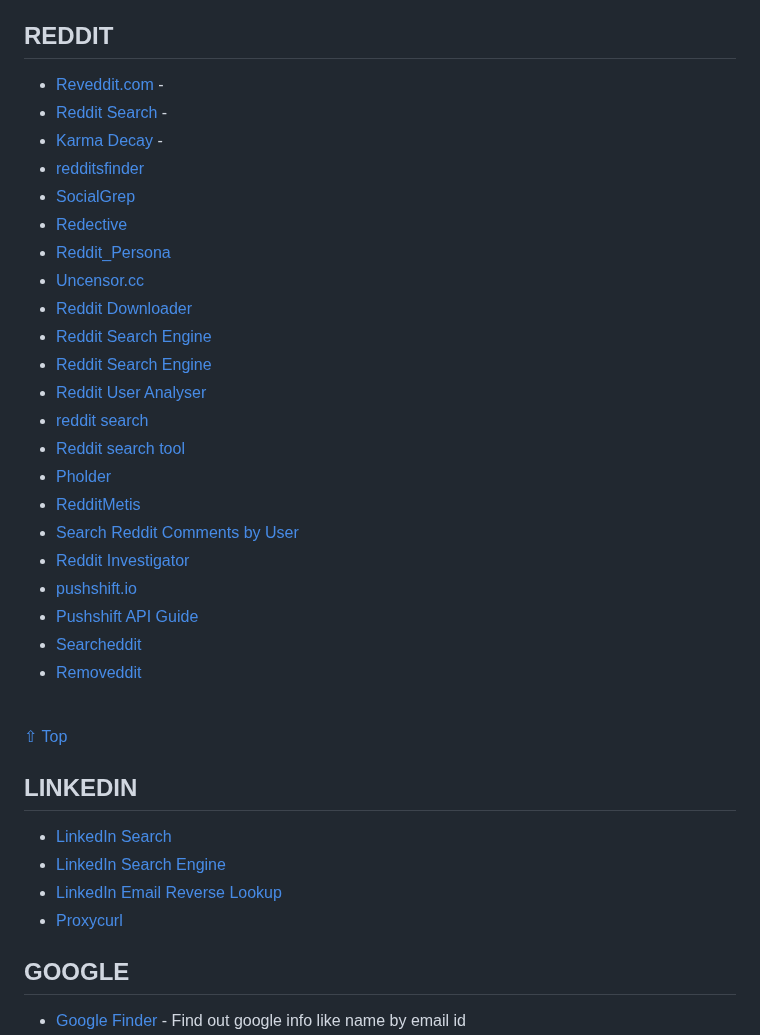
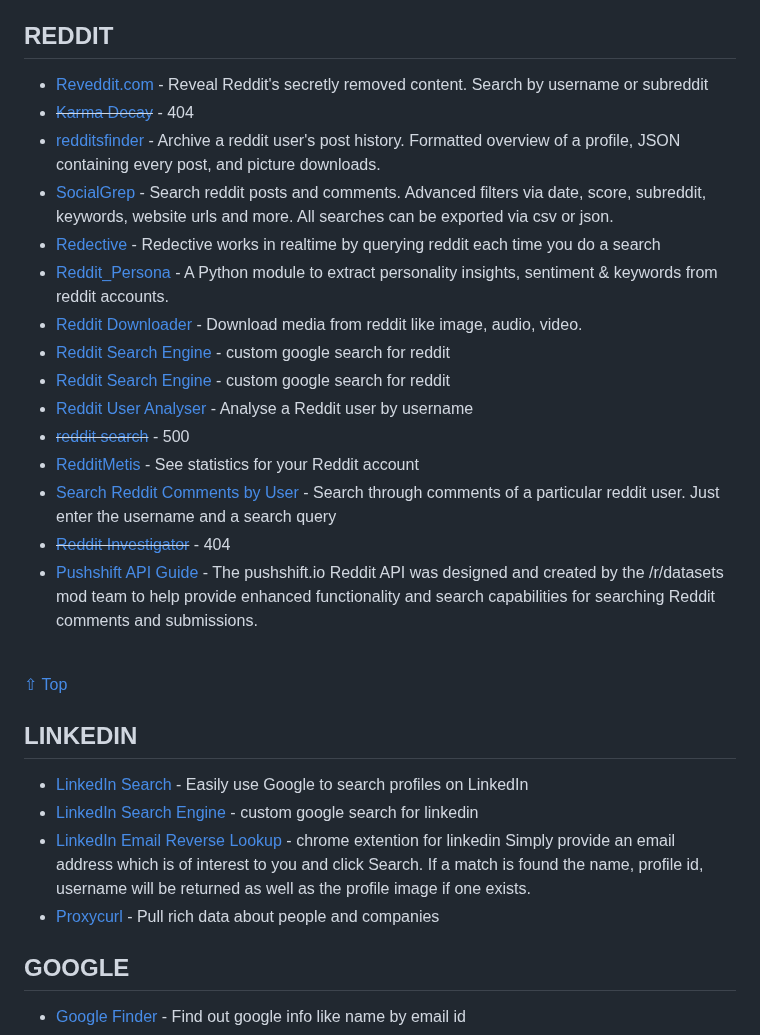
Before and after one commit to Astrosp/Awesome-OSINT-For-Everything, a Markdown page: README.md, the part around the change. Drawn GitHub-style.

Commit message:
improvise

```diff
--- a/README.md
+++ b/README.md
@@ -646,37 +646,30 @@ You are searching 121 billion records.
 [⇧ Top](#index)
 ## REDDIT
 
-- [Reveddit.com](https://www.reveddit.com/) -
-- [Reddit Search](https://camas.github.io/reddit-search) -
-- [Karma Decay](http://karmadecay.com/) -
-- [redditsfinder](https://pypi.org/project/redditsfinder/)
-- [SocialGrep](https://www.socialgrep.com/search)
-- [Redective](https://www.redective.com/)
-- [Reddit_Persona](https://github.com/n2itn/reddit_persona)
-- [Uncensor.cc](https://uncensor.cc/)
-- [Reddit Downloader](https://redditdownloader.github.io/)
-- [Reddit Search Engine](https://cse.google.com/cse?cx=0728740ab68a619ba)
-- [Reddit Search Engine](https://cse.google.com/cse/publicurl?cx=017261104271573007538:bbzhlah6n4o)
-- [Reddit User Analyser](https://reddit-user-analyser.netlify.app/)
-- [reddit search](https://www.redditsearch.io/)
-- [Reddit search tool](https://www.aware-online.com/en/osint-tools/reddit-search-tool/)
-- [Pholder](https://pholder.com/)
-- [RedditMetis](https://redditmetis.com/)
-- [Search Reddit Comments by User](https://www.redditcommentsearch.com/)
-- [Reddit Investigator](https://www.redditinvestigator.com/)
-- [pushshift.io](https://pushshift.io/)
-- [Pushshift API Guide](https://github.com/pushshift/api)
-- [Searcheddit](http://searcheddit.com/)
-- [Removeddit](https://removeddit.com/)
+- [Reveddit.com](https://www.reveddit.com/) - Reveal Reddit's secretly removed content. Search by username or subreddit
+- ~~[Karma Decay](http://karmadecay.com/)~~ - 404
+- [redditsfinder](https://pypi.org/project/redditsfinder/) - Archive a reddit user's post history. Formatted overview of a profile, JSON containing every post, and picture downloads.
+- [SocialGrep](https://www.socialgrep.com/search) - Search reddit posts and comments. Advanced filters via date, score, subreddit, keywords, website urls and more. All searches can be exported via csv or json.
+- [Redective](https://www.redective.com/) - Redective works in realtime by querying reddit each time you do a search
+- [Reddit_Persona](https://github.com/n2itn/reddit_persona) - A Python module to extract personality insights, sentiment & keywords from reddit accounts.
+- [Reddit Downloader](https://redditdownloader.github.io/) - Download media from reddit like image, audio, video.
+- [Reddit Search Engine](https://cse.google.com/cse?cx=0728740ab68a619ba) - custom google search for reddit
+- [Reddit Search Engine](https://cse.google.com/cse/publicurl?cx=017261104271573007538:bbzhlah6n4o) - custom google search for reddit
+- [Reddit User Analyser](https://reddit-user-analyser.netlify.app/) - Analyse a Reddit user by username
+- ~~[reddit search](https://www.redditsearch.io/)~~ - 500
+- [RedditMetis](https://redditmetis.com/) - See statistics for your Reddit account
+- [Search Reddit Comments by User](https://www.redditcommentsearch.com/) - Search through comments of a particular reddit user. Just enter the username and a search query
+- ~~[Reddit Investigator](https://www.redditinvestigator.com/)~~ - 404
+- [Pushshift API Guide](https://github.com/pushshift/api) - The pushshift.io Reddit API was designed and created by the /r/datasets mod team to help provide enhanced functionality and search capabilities for searching Reddit comments and submissions.
 <br>
 
 [⇧ Top](#index)
 ## LINKEDIN
 
-- [LinkedIn Search](https://recruitin.net/)
-- [LinkedIn Search Engine](https://cse.google.com/cse?cx=daaf18e804f81bed0)
-- [LinkedIn Email Reverse Lookup](https://osint.support/chrome-extensions/2019/09/03/linkedin-email-reverse-lookup.html)
-- [Proxycurl](https://nubela.co/proxycurl/)
+- [LinkedIn Search](https://recruitin.net/) - Easily use Google to search profiles on LinkedIn
+- [LinkedIn Search Engine](https://cse.google.com/cse?cx=daaf18e804f81bed0) - custom google search for linkedin
+- [LinkedIn Email Reverse Lookup](https://osint.support/chrome-extensions/2019/09/03/linkedin-email-reverse-lookup.html) - chrome extention for linkedin Simply provide an email address which is of interest to you and click Search. If a match is found the name, profile id, username will be returned as well as the profile image if one exists.
+- [Proxycurl](https://nubela.co/proxycurl/) - Pull rich data about people and companies
 
 ## GOOGLE
 
```
